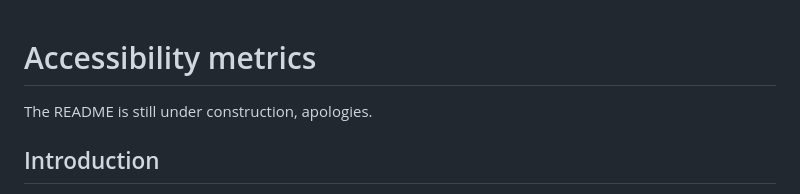
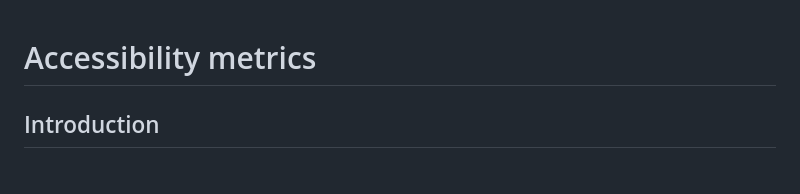
Before and after one commit to markagreen/groundswell_indicators, a Markdown page: accessibility/README.md, the part around the change. Drawn GitHub-style.

Commit message:
Update README.md
removed the under construction part

```diff
--- a/accessibility/README.md
+++ b/accessibility/README.md
@@ -1,6 +1,4 @@
 # Accessibility metrics
-
-The README is still under construction, apologies.
 
 ## Introduction
 
```
